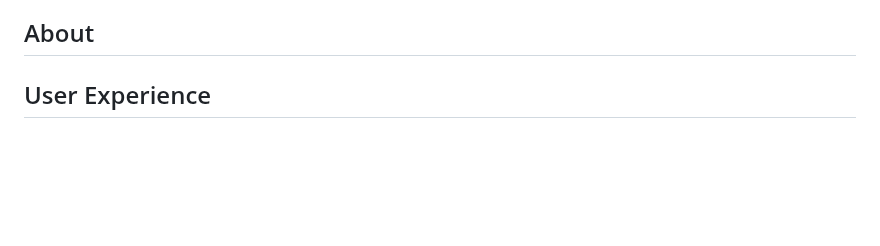
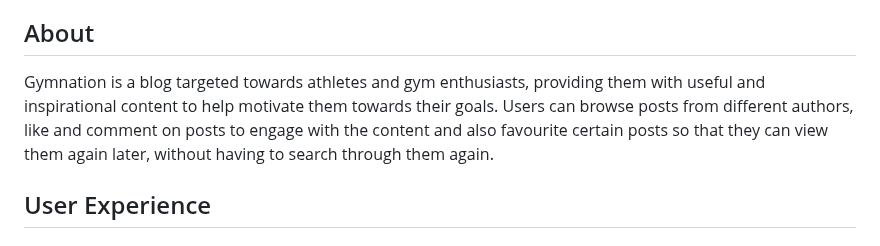
Before and after one commit to CallumDennisIE/gymnation-project, a Markdown page: README.md, the part around the change. Drawn GitHub-style; blank space fills up the shorter version.

Commit message:
docs: add about section to README

```diff
--- a/README.md
+++ b/README.md
@@ -18,6 +18,8 @@
   - [Credits](#credits)
 
 ## About
+
+Gymnation is a blog targeted towards athletes and gym enthusiasts, providing them with useful and inspirational content to help motivate them towards their goals. Users can browse posts from different authors, like and comment on posts to engage with the content and also favourite certain posts so that they can view them again later, without having to search through them again.
 
 ## User Experience
 
```
